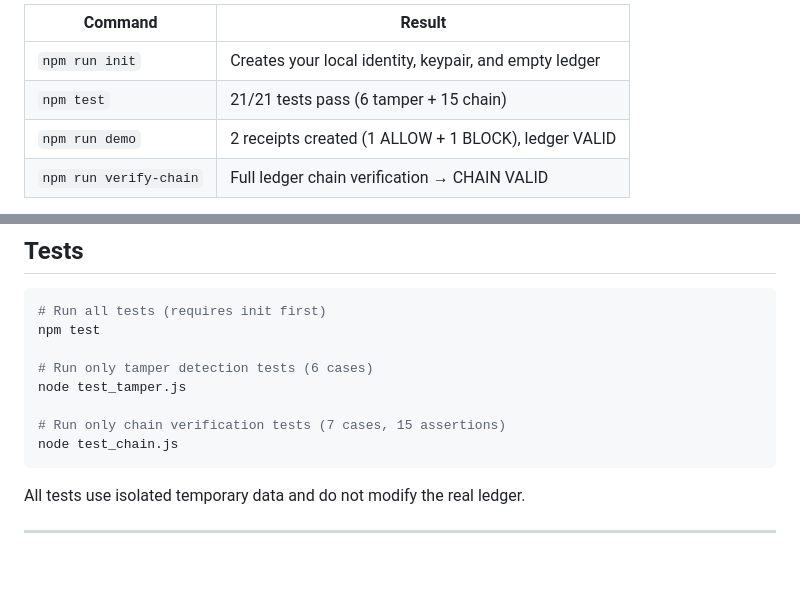
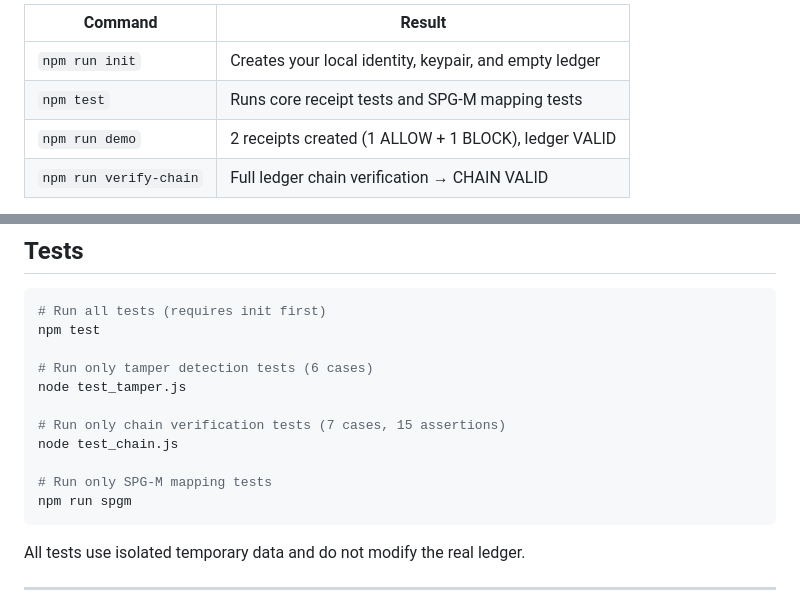
Before and after one commit to bkr1297-RIO/rio-receipt-protocol, a Markdown page: README.md, 2 parts joined by grey strips. Drawn GitHub-style; blank space fills up the shorter version.

````diff
--- a/README.md
+++ b/README.md
@@ -67,7 +91,7 @@ npm run verify-chain
 | Command | Result |
 |---------|--------|
 | `npm run init` | Creates your local identity, keypair, and empty ledger |
-| `npm test` | 21/21 tests pass (6 tamper + 15 chain) |
+| `npm test` | Runs core receipt tests and SPG-M mapping tests |
 | `npm run demo` | 2 receipts created (1 ALLOW + 1 BLOCK), ledger VALID |
 | `npm run verify-chain` | Full ledger chain verification → CHAIN VALID |
 
@@ -290,6 +324,9 @@ node test_tamper.js
 
 # Run only chain verification tests (7 cases, 15 assertions)
 node test_chain.js
+
+# Run only SPG-M mapping tests
+npm run spgm
 ```
 
 All tests use isolated temporary data and do not modify the real ledger.
````
Also changed, not shown: other parts of README.md (+34 -0 lines).
